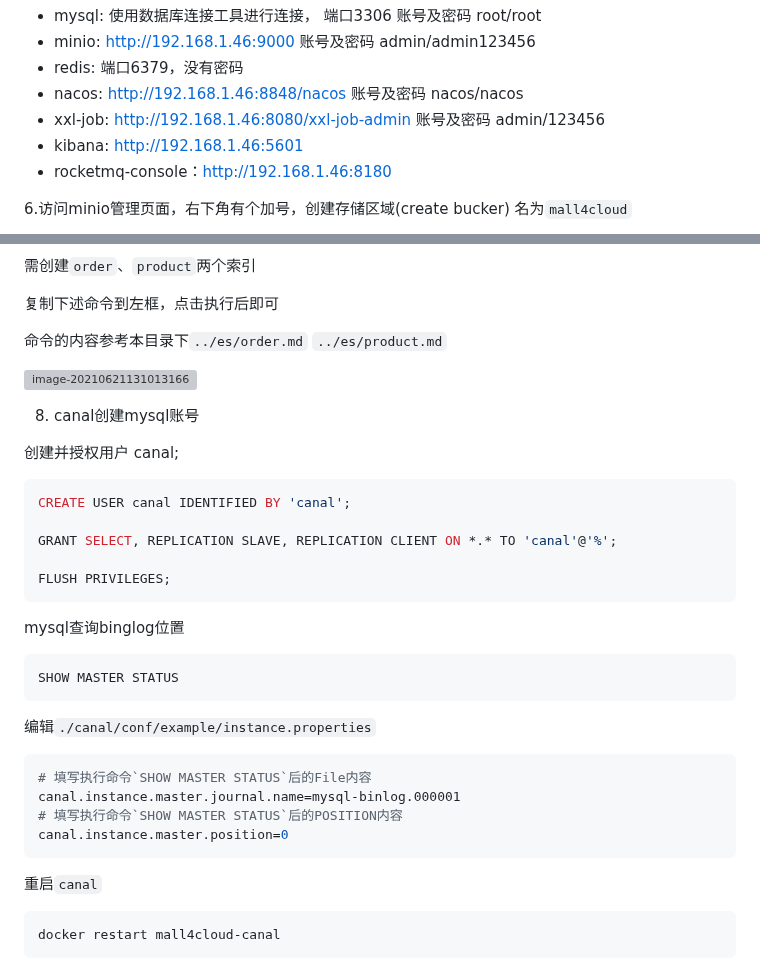
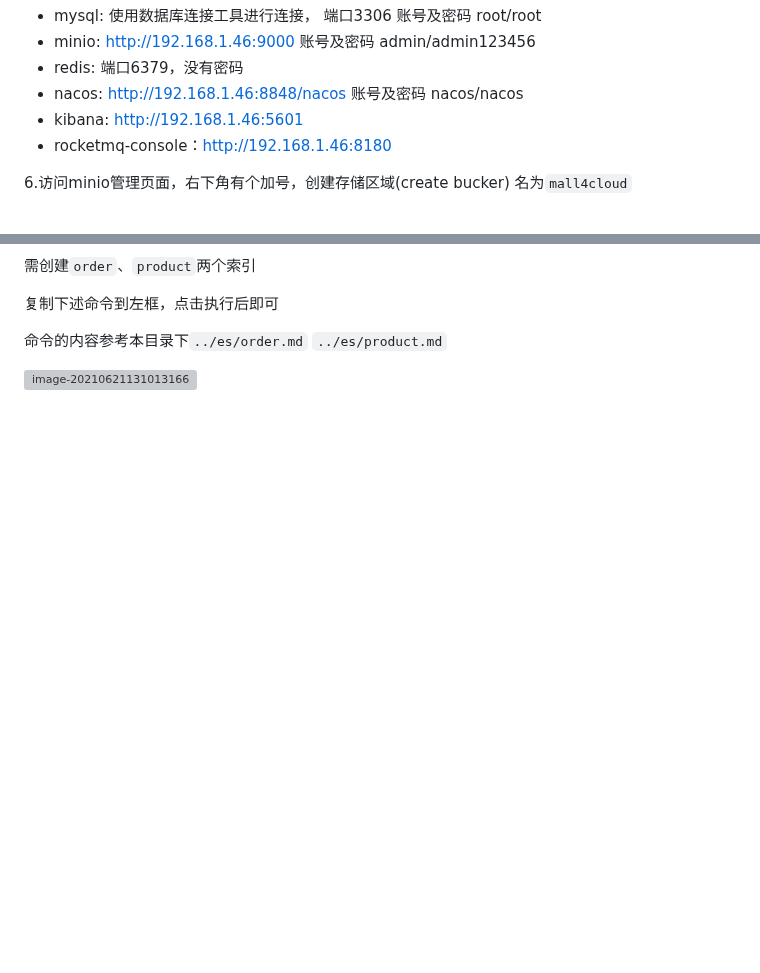
Before and after one commit to gz-yami/mall4cloud, a Markdown page: doc/中间件docker-compse一键安装/README.md, 2 parts joined by grey strips. Rendered like a GitHub page; blank space fills up the shorter version; grey boxes are pictures that could not be loaded.

````diff
--- a/doc/中间件docker-compse一键安装/README.md
+++ b/doc/中间件docker-compse一键安装/README.md
@@ -32,7 +32,6 @@ docker-compose up -d --build
  - minio: http://192.168.1.46:9000 账号及密码 admin/admin123456
  - redis: 端口6379，没有密码
  - nacos: http://192.168.1.46:8848/nacos 账号及密码 nacos/nacos
- - xxl-job: http://192.168.1.46:8080/xxl-job-admin 账号及密码 admin/123456
  - kibana: http://192.168.1.46:5601
  - rocketmq-console：http://192.168.1.46:8180
 
@@ -58,37 +57,3 @@ http://192.168.1.46:5601/app/dev_tools#/console
 命令的内容参考本目录下`../es/order.md` `../es/product.md`
 
 ![image-20210621131013166](../img/中间件安装/es新建索引-2.png)
-
-
-8. canal创建mysql账号
-
-创建并授权用户 canal;
-
-```mysql
-CREATE USER canal IDENTIFIED BY 'canal';
-
-GRANT SELECT, REPLICATION SLAVE, REPLICATION CLIENT ON *.* TO 'canal'@'%';
-
-FLUSH PRIVILEGES;
-```
-
-mysql查询binglog位置
-
-```mysql
-SHOW MASTER STATUS
-```
-
-编辑`./canal/conf/example/instance.properties`
-
-```properties
-# 填写执行命令`SHOW MASTER STATUS`后的File内容
-canal.instance.master.journal.name=mysql-binlog.000001
-# 填写执行命令`SHOW MASTER STATUS`后的POSITION内容
-canal.instance.master.position=0
-```
-
-重启`canal`
-
-```shell
-docker restart mall4cloud-canal
-```
````
Also changed, not shown: README.md (+1 -20 lines), doc/img/readme/技术框架.png (added), doc/img/readme/架构图.png, 3 other files.
